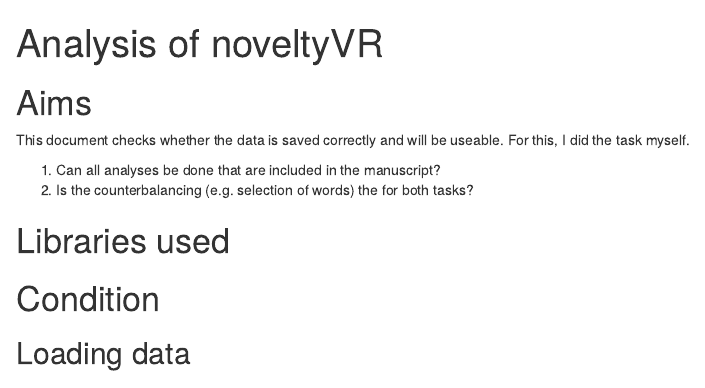
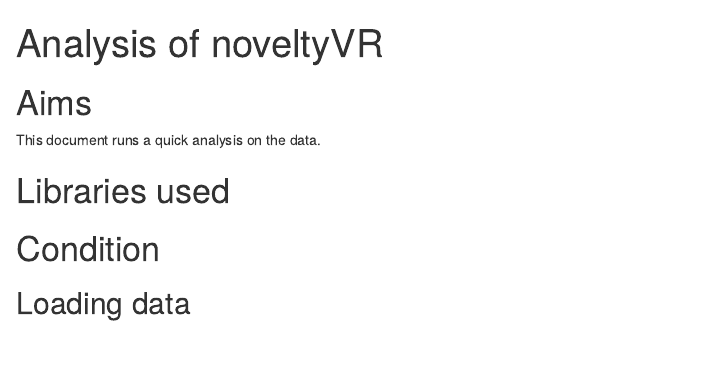
Before and after one commit to JAQuent/noveltyVR, an R Markdown document (analysis/analysis_noveltyVR.Rmd): the page in a window 1100 px wide, from its top. Rendered offline with R 4.5, knitr and Pandoc, with nearby package versions; some code elsewhere in the file could not run offline.

Commit message:
Update with new data

````diff
--- a/analysis/analysis_noveltyVR.Rmd
+++ b/analysis/analysis_noveltyVR.Rmd
@@ -15,11 +13,7 @@ path2parent <- "C:/Users/aq01/Documents/noveltyVR" # This need to be changed to
 ```
 
 # Aims
-This document checks whether the data is saved correctly and will be useable. For this, I did the task myself.
-
-1. Can all analyses be done that are included in the manuscript?
-2. Is the counterbalancing (e.g. selection of words) the for both tasks?
-
+This document runs a quick analysis on the data.
 
 # Libraries used
 ```{r}
````
Also changed, not shown: analysis/analysis_noveltyVR.html, preparation/README.md (added), analysis/analysis_noveltyVR.Rmd (2 more changed lines).
